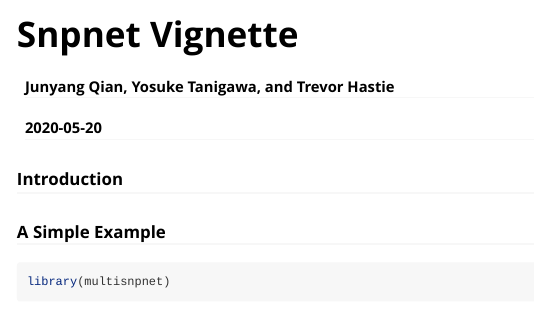
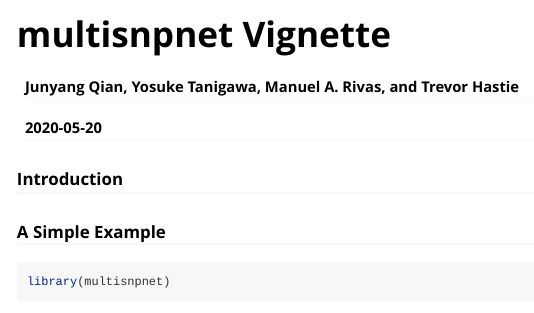
Before and after one commit to junyangq/multiSnpnet, an R Markdown document (vignettes/vignette.Rmd): the page in a window 1100 px wide, from its top. Rendered offline with R 4.5, knitr and Pandoc, with nearby package versions; some code elsewhere in the file could not run offline; long lines of code are wrapped; common packages that the code uses without loading them are loaded.

Commit message:
Update vignette.Rmd

```diff
--- a/vignettes/vignette.Rmd
+++ b/vignettes/vignette.Rmd
@@ -1,6 +1,6 @@
 ---
-title: "Snpnet Vignette"
-author: "Junyang Qian, Yosuke Tanigawa, and Trevor Hastie"
+title: "multisnpnet Vignette"
+author: "Junyang Qian, Yosuke Tanigawa, Manuel A. Rivas, and Trevor Hastie"
 date: "`r Sys.Date()`"
 output: rmarkdown::html_vignette
 vignette: >
```
Also changed, not shown: vignettes/vignette.Rmd (2 more changed lines).
